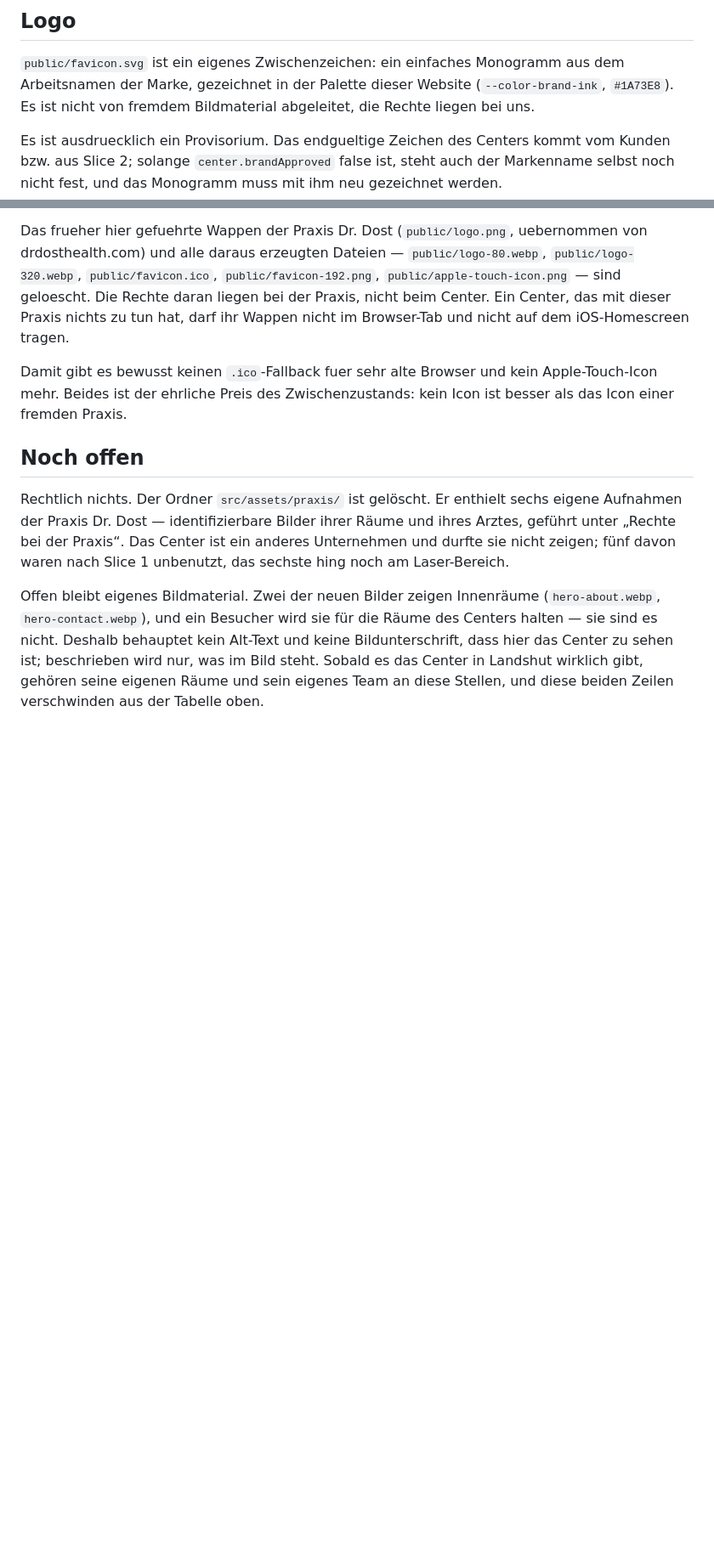
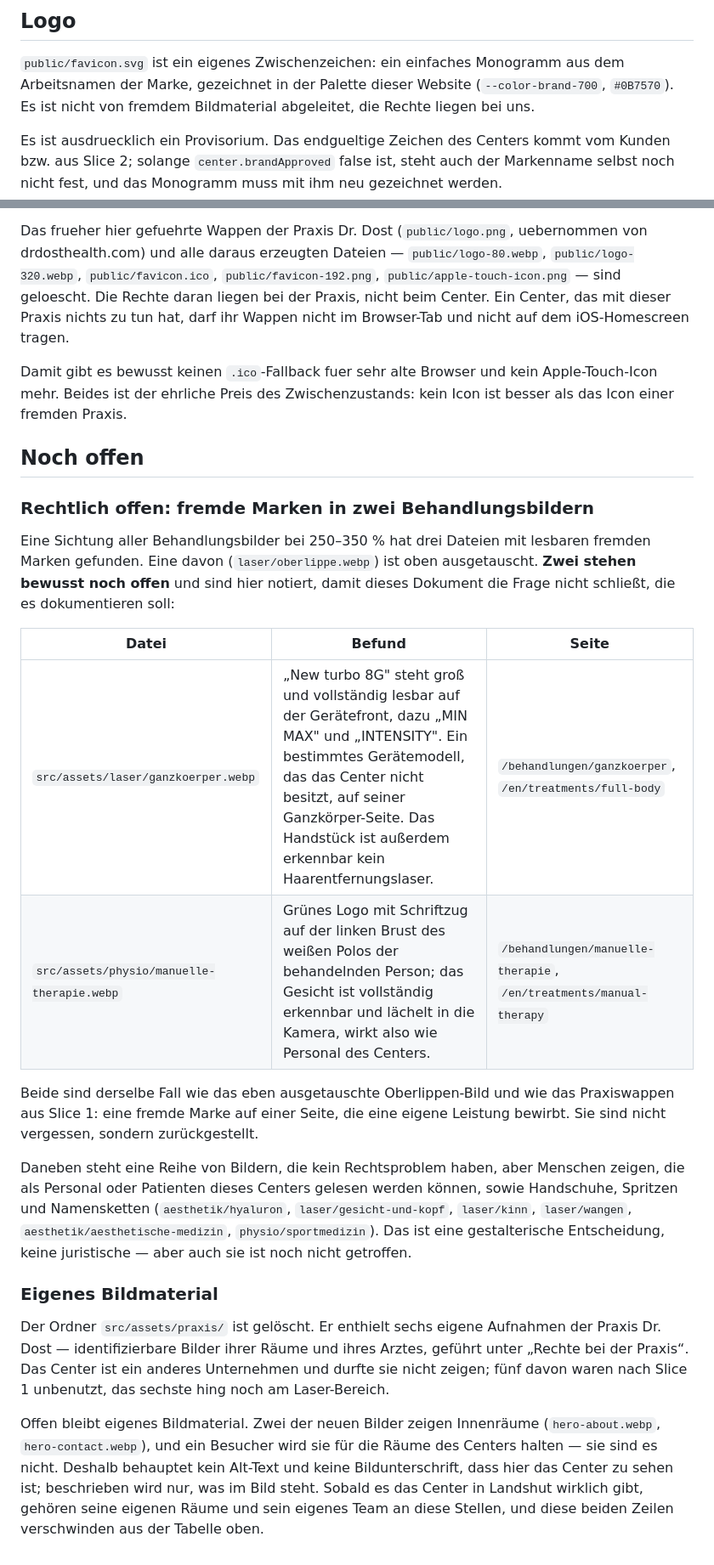
Before and after one commit to az108/dost, a Markdown page: laser-aesthetik/CREDITS.md, 2 parts joined by grey strips. Shown at 85% size. GitHub-like rendering; blank space fills up the shorter version.

```diff
--- a/laser-aesthetik/CREDITS.md
+++ b/laser-aesthetik/CREDITS.md
@@ -182,7 +182,7 @@ Danach 0,51 / R/B 1,30 — genau auf dem Median der Serie.
 
 `public/favicon.svg` ist ein eigenes Zwischenzeichen: ein einfaches
 Monogramm aus dem Arbeitsnamen der Marke, gezeichnet in der Palette dieser
-Website (`--color-brand-ink`, `#1A73E8`). Es ist nicht von fremdem
+Website (`--color-brand-700`, `#0B7570`). Es ist nicht von fremdem
 Bildmaterial abgeleitet, die Rechte liegen bei uns.
 
 Es ist ausdruecklich ein Provisorium. Das endgueltige Zeichen des Centers
@@ -204,10 +204,36 @@ kein Icon ist besser als das Icon einer fremden Praxis.
 
 ## Noch offen
 
-Rechtlich nichts. Der Ordner `src/assets/praxis/` ist gelöscht. Er enthielt
-sechs eigene Aufnahmen der Praxis Dr. Dost — identifizierbare Bilder ihrer
-Räume und ihres Arztes, geführt unter „Rechte bei der Praxis“. Das Center ist
-ein anderes Unternehmen und durfte sie nicht zeigen; fünf davon waren nach
+### Rechtlich offen: fremde Marken in zwei Behandlungsbildern
+
+Eine Sichtung aller Behandlungsbilder bei 250–350 % hat drei Dateien mit
+lesbaren fremden Marken gefunden. Eine davon (`laser/oberlippe.webp`) ist
+oben ausgetauscht. **Zwei stehen bewusst noch offen** und sind hier notiert,
+damit dieses Dokument die Frage nicht schließt, die es dokumentieren soll:
+
+| Datei | Befund | Seite |
+|---|---|---|
+| `src/assets/laser/ganzkoerper.webp` | „New turbo 8G" steht groß und vollständig lesbar auf der Gerätefront, dazu „MIN MAX" und „INTENSITY". Ein bestimmtes Gerätemodell, das das Center nicht besitzt, auf seiner Ganzkörper-Seite. Das Handstück ist außerdem erkennbar kein Haarentfernungslaser. | `/behandlungen/ganzkoerper`, `/en/treatments/full-body` |
+| `src/assets/physio/manuelle-therapie.webp` | Grünes Logo mit Schriftzug auf der linken Brust des weißen Polos der behandelnden Person; das Gesicht ist vollständig erkennbar und lächelt in die Kamera, wirkt also wie Personal des Centers. | `/behandlungen/manuelle-therapie`, `/en/treatments/manual-therapy` |
+
+Beide sind derselbe Fall wie das eben ausgetauschte Oberlippen-Bild und wie
+das Praxiswappen aus Slice 1: eine fremde Marke auf einer Seite, die eine
+eigene Leistung bewirbt. Sie sind nicht vergessen, sondern zurückgestellt.
+
+Daneben steht eine Reihe von Bildern, die kein Rechtsproblem haben, aber
+Menschen zeigen, die als Personal oder Patienten dieses Centers gelesen
+werden können, sowie Handschuhe, Spritzen und Namensketten
+(`aesthetik/hyaluron`, `laser/gesicht-und-kopf`, `laser/kinn`,
+`laser/wangen`, `aesthetik/aesthetische-medizin`, `physio/sportmedizin`).
+Das ist eine gestalterische Entscheidung, keine juristische — aber auch sie
+ist noch nicht getroffen.
+
+### Eigenes Bildmaterial
+
+Der Ordner `src/assets/praxis/` ist gelöscht. Er enthielt sechs eigene
+Aufnahmen der Praxis Dr. Dost — identifizierbare Bilder ihrer Räume und
+ihres Arztes, geführt unter „Rechte bei der Praxis“. Das Center ist ein
+anderes Unternehmen und durfte sie nicht zeigen; fünf davon waren nach
 Slice 1 unbenutzt, das sechste hing noch am Laser-Bereich.
 
 Offen bleibt eigenes Bildmaterial. Zwei der neuen Bilder zeigen Innenräume
```
Also changed, not shown: laser-aesthetik/DEPLOY.md (+21 -10 lines).
